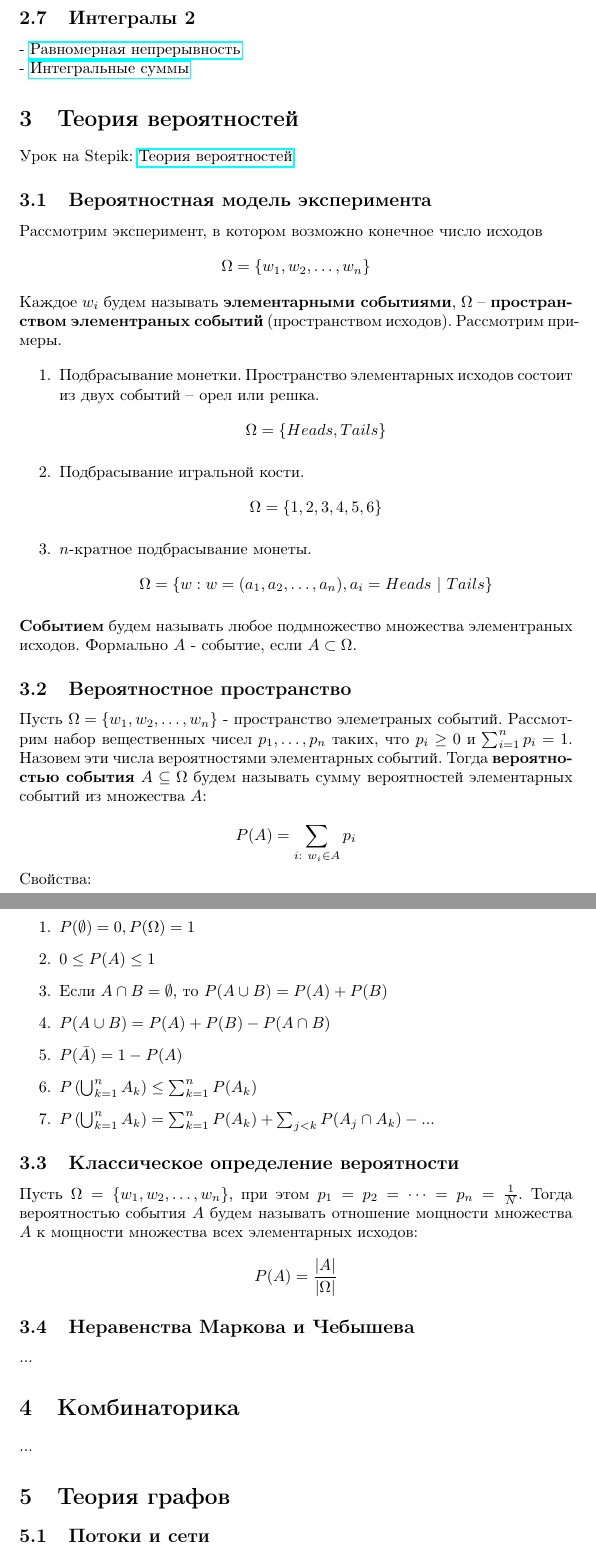
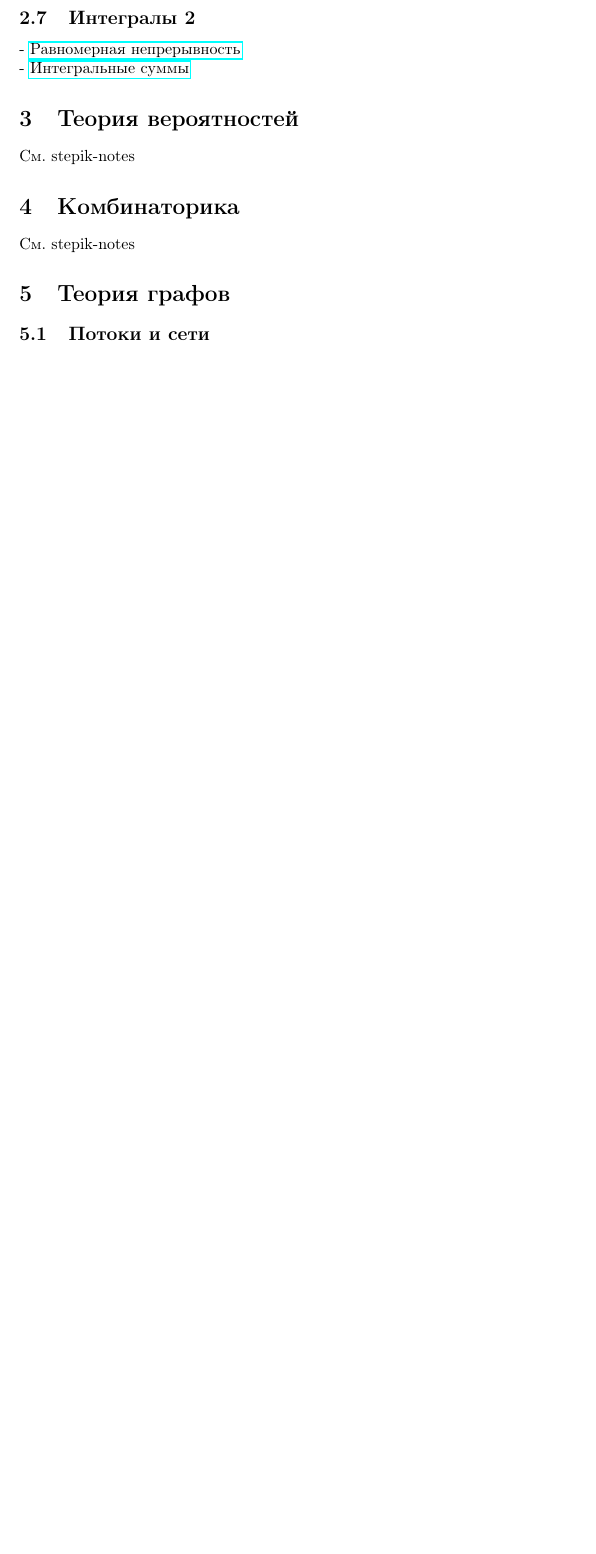
Before and after one commit to e-polevikov/knowledge-base, a LaTeX document (math/math.tex): two parts of pages 12 and 13 of 14 before the commit and part of page 12 of 13 after it, the two joined at a grey line, cut so that both start at the same text, the shorter picture padded with empty space. Compiled offline with pdfLaTeX.

Commit message:
Publish some updates

```diff
--- a/math/math.tex
+++ b/math/math.tex
@@ -382,51 +389,11 @@ $$ \int f(x) dx = F(x) + C $$
 
 \section{Теория вероятностей}
 
-Урок на Stepik: \href{https://stepik.org/lesson/56519/step/1?unit=34421}{Теория вероятностей}.
-
-\subsection{Вероятностная модель эксперимента}
-
-Рассмотрим эксперимент, в котором возможно конечное число исходов $$\Omega = \{w_1, w_2, \dots, w_n\}$$
-
-Каждое $w_i$ будем называть \textbf{элементарными событиями}, $\Omega$ -- \textbf{пространством элементраных событий} (пространством исходов). Рассмотрим примеры.
-
-\begin{enumerate}
-	\item Подбрасывание монетки. Пространство элементарных исходов состоит из двух событий -- орел или решка. $$\Omega = \{Heads, Tails\}$$
-	\item Подбрасывание игральной кости. $$\Omega = \{1, 2, 3, 4, 5, 6\}$$
-	\item $n$-кратное подбрасывание монеты. $$\Omega = \{w : w = (a_1, a_2, \dots, a_n), a_i  = Heads \ | \ Tails\}$$
-\end{enumerate}
-
-\textbf{Событием} будем называть любое подмножество множества элементраных исходов. Формально $A$ - событие, если $A \subset \Omega$.
-
-\subsection{Вероятностное пространство}
-
-Пусть $\Omega = \{w_1, w_2, \dots, w_n\}$ - пространство элеметраных событий. Рассмотрим набор вещественных чисел $p_1, \dots, p_n$ таких, что $p_i \ge 0$ и $\sum_{i=1}^{n} p_i = 1$. Назовем эти числа вероятностями элементарных событий. Тогда \textbf{вероятностью события} $A \subseteq \Omega$ будем называть сумму вероятностей элементарных событий из множества $A$:
-
-$$ P(A) = \sum_{i: \ w_i \in A} p_i $$
-
-Свойства:
-
-\begin{enumerate}
-	\item $P(\emptyset) = 0, P(\Omega) = 1$
-	\item $0 \le P(A) \le 1$
-	\item Если $A \cap B = \emptyset$, то $P(A \cup B) = P(A) + P(B)$
-	\item $P(A \cup B) = P(A) + P(B) - P(A \cap B)$
-	\item $P(\bar{A}) = 1 - P(A)$
-	\item $P\left(\bigcup_{k = 1}^{n} A_k \right) \le \sum_{k = 1}^{n} P(A_k)$
-	\item $P\left(\bigcup_{k = 1}^{n} A_k \right) = \sum_{k = 1}^{n} P(A_k) + \sum_{j < k} P(A_j \cap A_k) - ...$
-\end{enumerate}
-
-\subsection{Классическое определение вероятности}
-
-Пусть $\Omega = \{w_1, w_2, \dots, w_n\}$, при этом $p_1 = p_2 = \dots = p_n = \frac{1}{N}$. Тогда вероятностью события $A$ будем называть отношение мощности множества $A$ к мощности множества всех элементарных исходов: $$ P(A) = \frac{|A|}{|\Omega|} $$
-
-\subsection{Неравенства Маркова и Чебышева}
-
-...
+См. stepik-notes
 
 \section{Комбинаторика}
 
-...
+См. stepik-notes
 
 \section{Теория графов}
 
```
Also changed, not shown: math/math.pdf, math/math.tex (20 more changed lines), 4 other files.
